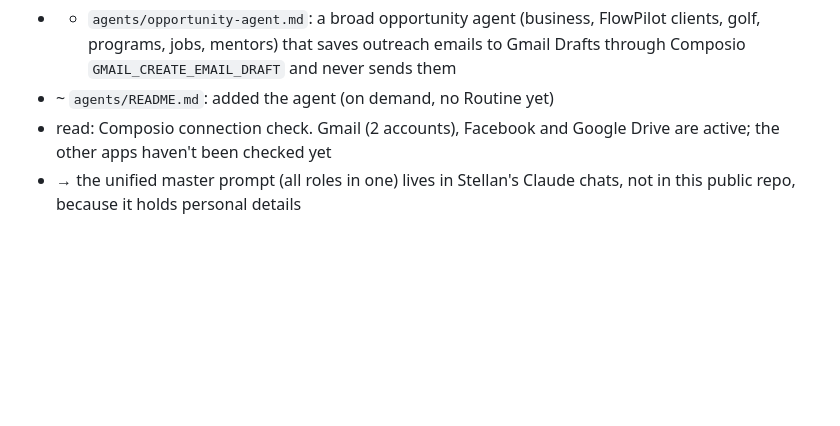
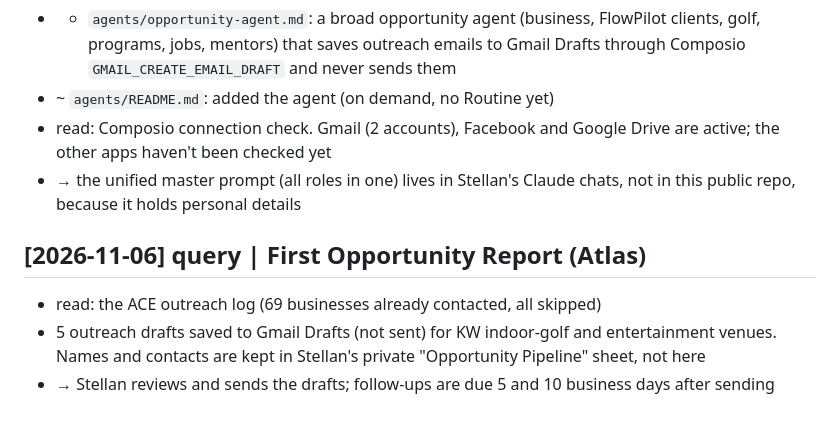
Before and after one commit to stellanrowbotham/Stellan, a Markdown page: wiki/log.md, the part around the change. Drawn GitHub-style; blank space fills up the shorter version.

Commit message:
query: first Opportunity Report (5 Gmail drafts, aggregate only)
Co-Authored-By: Claude Opus 5.5 <noreply@anthropic.com>
Claude-Session: https://claude.ai/code/session_01CofDZZqPv42hPiNRhCPsam

```diff
--- a/wiki/log.md
+++ b/wiki/log.md
@@ -48,3 +48,8 @@ The log from the earlier LLM Wiki demo (2026-10-01 to 2026-10-02) is in git hist
 - ~ `agents/README.md`: added the agent (on demand, no Routine yet)
 - read: Composio connection check. Gmail (2 accounts), Facebook and Google Drive are active; the other apps haven't been checked yet
 - → the unified master prompt (all roles in one) lives in Stellan's Claude chats, not in this public repo, because it holds personal details
+
+## [2026-11-06] query | First Opportunity Report (Atlas)
+- read: the ACE outreach log (69 businesses already contacted, all skipped)
+- 5 outreach drafts saved to Gmail Drafts (not sent) for KW indoor-golf and entertainment venues. Names and contacts are kept in Stellan's private "Opportunity Pipeline" sheet, not here
+- → Stellan reviews and sends the drafts; follow-ups are due 5 and 10 business days after sending
```
